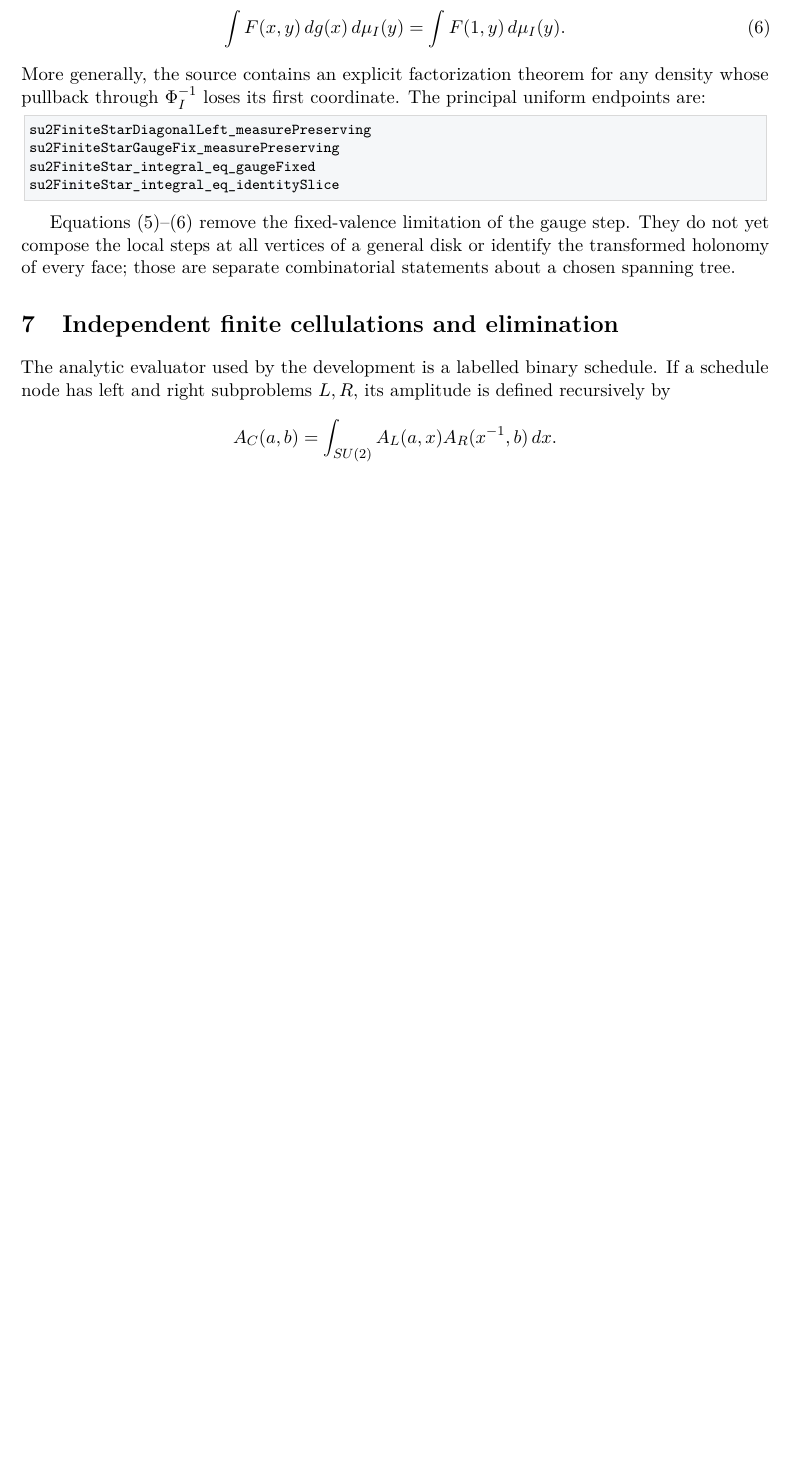
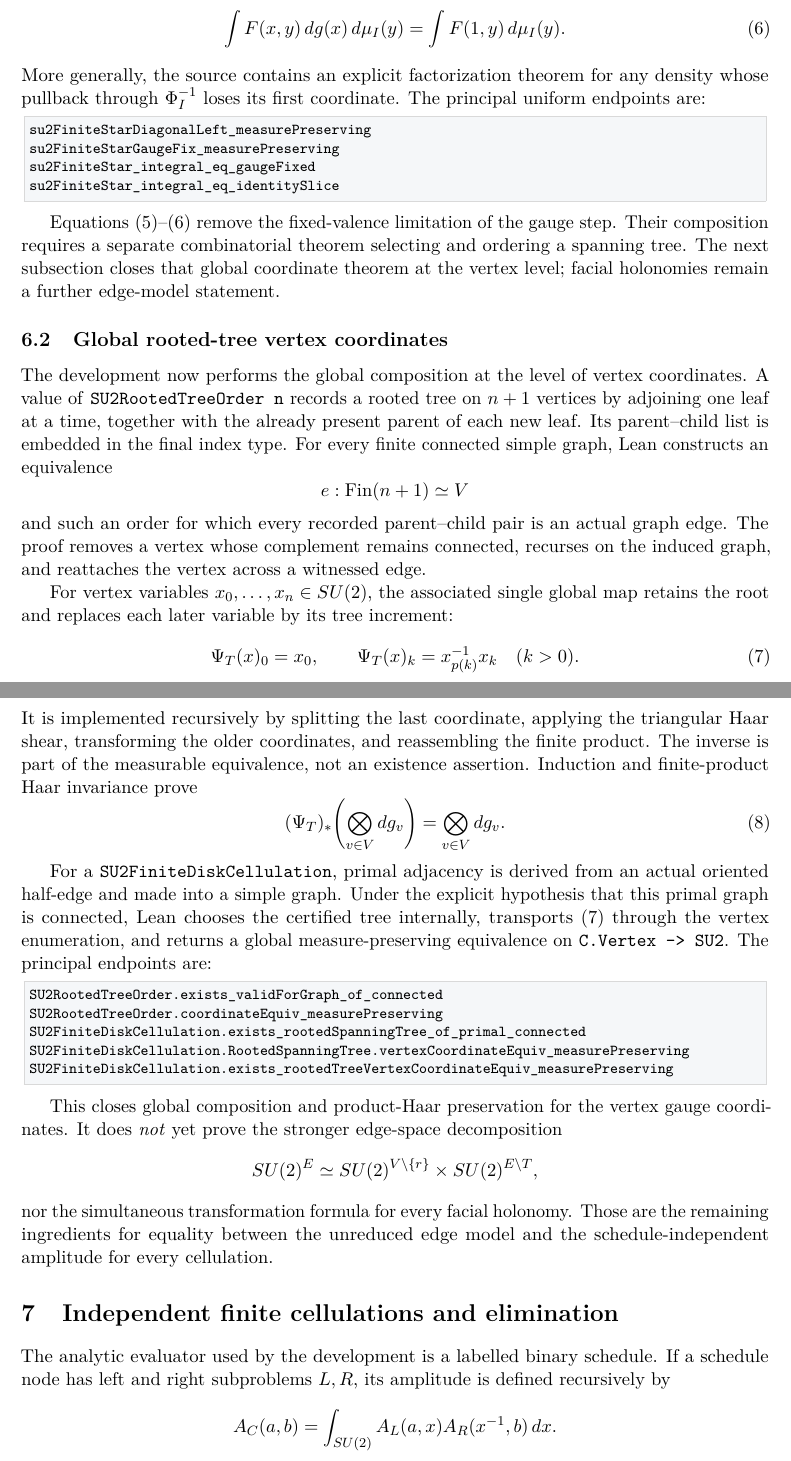
Before and after one commit to lluiseriksson/lean-2d-yang-mills, a LaTeX paper (paper/exact-2d-su2-migdal.tex): part of page 5 of 8 before the commit and two parts of pages 5 and 6 of 9 after it, the two joined at a grey line, cut so that both start at the same text, the shorter picture padded with empty space. Compiled offline with pdfLaTeX.

Commit message:
Prove global rooted-tree Haar coordinates

```diff
--- a/paper/exact-2d-su2-migdal.tex
+++ b/paper/exact-2d-su2-migdal.tex
@@ -360,10 +363,66 @@ su2FiniteStar_integral_eq_identitySlice
 \end{lstlisting}
 
 Equations~\eqref{eq:finite-valence-mp}--\eqref{eq:identity-slice} remove the
-fixed-valence limitation of the gauge step.  They do not yet compose the local
-steps at all vertices of a general disk or identify the transformed holonomy of
-every face; those are separate combinatorial statements about a chosen
-spanning tree.
+fixed-valence limitation of the gauge step.  Their composition requires a
+separate combinatorial theorem selecting and ordering a spanning tree.  The
+next subsection closes that global coordinate theorem at the vertex level;
+facial holonomies remain a further edge-model statement.
+
+\subsection{Global rooted-tree vertex coordinates}
+
+The development now performs the global composition at the level of vertex
+coordinates.  A value of \texttt{SU2RootedTreeOrder n} records a rooted tree on
+$n+1$ vertices by adjoining one leaf at a time, together with the already
+present parent of each new leaf.  Its parent--child list is embedded in the
+final index type.  For every finite connected simple graph, Lean constructs an
+equivalence
+\[
+  e:\operatorname{Fin}(n+1)\simeq V
+\]
+and such an order for which every recorded parent--child pair is an actual
+graph edge.  The proof removes a vertex whose complement remains connected,
+recurses on the induced graph, and reattaches the vertex across a witnessed
+edge.
+
+For vertex variables $x_0,\ldots,x_n\in SU(2)$, the associated single global
+map retains the root and replaces each later variable by its tree increment:
+\begin{equation}\label{eq:global-tree-coordinates}
+  \Psi_T(x)_0=x_0,
+  \qquad
+  \Psi_T(x)_k=x_{p(k)}^{-1}x_k\quad(k>0).
+\end{equation}
+It is implemented recursively by splitting the last coordinate, applying the
+triangular Haar shear, transforming the older coordinates, and reassembling
+the finite product.  The inverse is part of the measurable equivalence, not an
+existence assertion.  Induction and finite-product Haar invariance prove
+\begin{equation}\label{eq:global-tree-haar}
+  (\Psi_T)_*\!\left(\bigotimes_{v\in V}dg_v\right)
+  =\bigotimes_{v\in V}dg_v.
+\end{equation}
+
+For a \texttt{SU2FiniteDiskCellulation}, primal adjacency is derived from an
+actual oriented half-edge and made into a simple graph.  Under the explicit
+hypothesis that this primal graph is connected, Lean chooses the certified
+tree internally, transports \eqref{eq:global-tree-coordinates} through the
+vertex enumeration, and returns a global measure-preserving equivalence on
+\texttt{C.Vertex -> SU2}.  The principal endpoints are:
+\begin{lstlisting}
+SU2RootedTreeOrder.exists_validForGraph_of_connected
+SU2RootedTreeOrder.coordinateEquiv_measurePreserving
+SU2FiniteDiskCellulation.exists_rootedSpanningTree_of_primal_connected
+SU2FiniteDiskCellulation.RootedSpanningTree.vertexCoordinateEquiv_measurePreserving
+SU2FiniteDiskCellulation.exists_rootedTreeVertexCoordinateEquiv_measurePreserving
+\end{lstlisting}
+
+This closes global composition and product-Haar preservation for the vertex
+gauge coordinates.  It does \emph{not} yet prove the stronger edge-space
+decomposition
+\[
+ SU(2)^E\simeq SU(2)^{V\setminus\{r\}}\times SU(2)^{E\setminus T},
+\]
+nor the simultaneous transformation formula for every facial holonomy.  Those
+are the remaining ingredients for equality between the unreduced edge model
+and the schedule-independent amplitude for every cellulation.
 
 \section{Independent finite cellulations and elimination}
 
```
Also changed, not shown: CLAIM_SCOPE.md (+6 -2 lines), HYPOTHESIS_FRONTIER.md (+12 -4 lines), MILESTONES.md (+7 -2 lines), README.md, paper/exact-2d-su2-migdal.pdf (added), paper/exact-2d-su2-migdal.tex (21 more changed lines), 3 other files.
